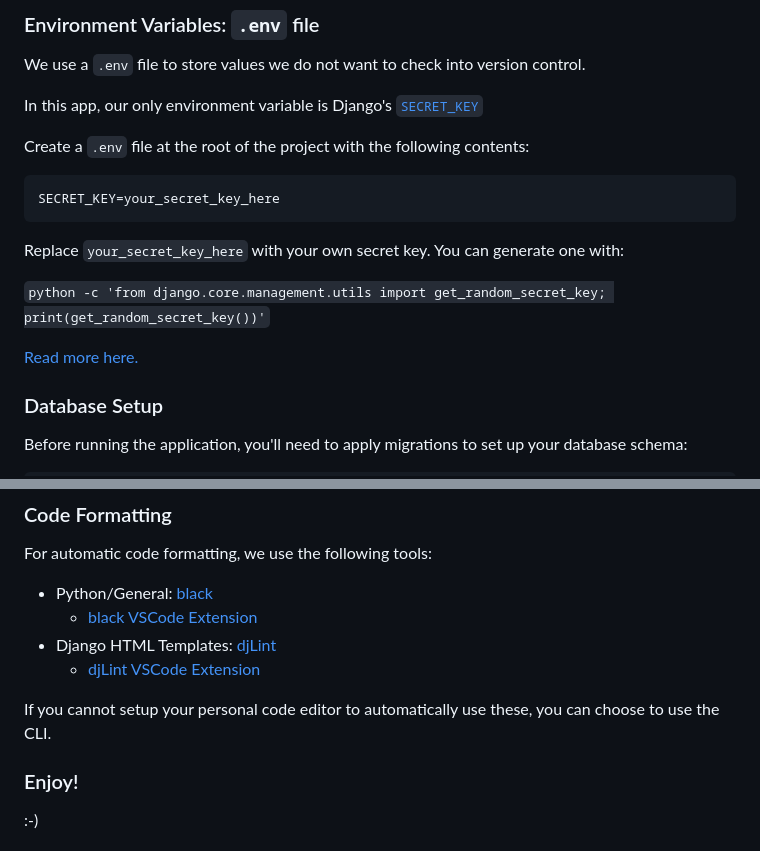
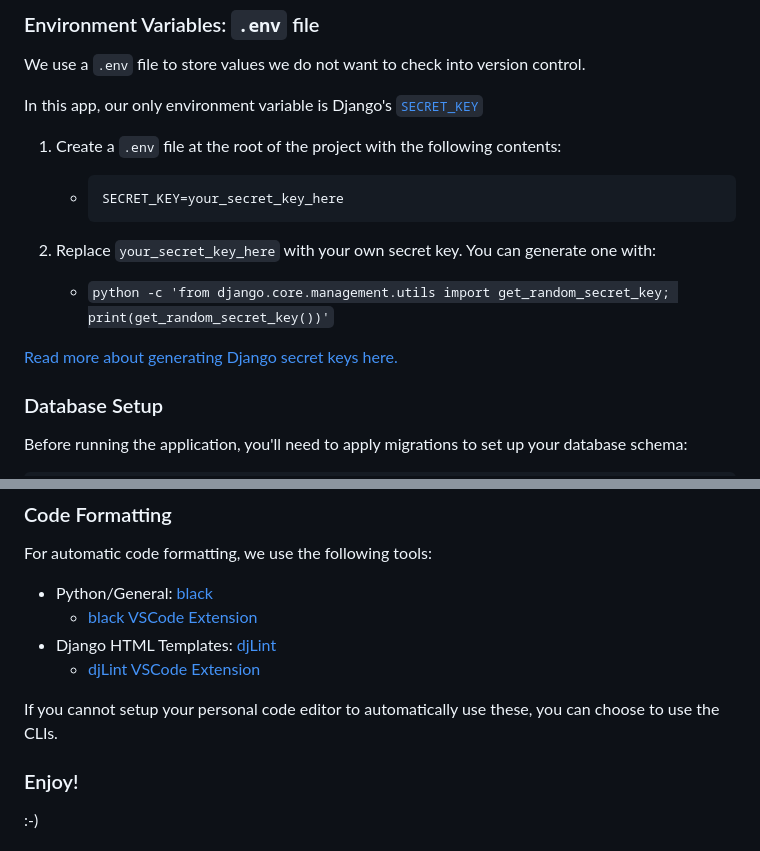
Before and after one commit to treestompz/member_manager, a Markdown page: README.md, 2 parts joined by grey strips. Rendered like a GitHub page.

Commit message:
clarify environment variable instructions, fix typo

````diff
--- a/README.md
+++ b/README.md
@@ -54,16 +54,15 @@ We use a `.env` file to store values we do not want to check into version contro
 
 In this app, our only environment variable is Django's [`SECRET_KEY`](https://docs.djangoproject.com/en/5.0/ref/settings/#std-setting-SECRET_KEY)
 
-Create a `.env` file at the root of the project with the following contents:
-```plaintext
-SECRET_KEY=your_secret_key_here
-```
+1. Create a `.env` file at the root of the project with the following contents:
+   - ```plaintext
+     SECRET_KEY=your_secret_key_here
+     ```
 
-Replace `your_secret_key_here` with your own secret key. You can generate one with:
+2. Replace `your_secret_key_here` with your own secret key. You can generate one with:
+   - `python -c 'from django.core.management.utils import get_random_secret_key; print(get_random_secret_key())'`
 
-`python -c 'from django.core.management.utils import get_random_secret_key; print(get_random_secret_key())'`
-
-[Read more here.](https://humberto.io/blog/tldr-generate-django-secret-key/)
+[Read more about generating Django secret keys here.](https://humberto.io/blog/tldr-generate-django-secret-key/)
 
 ### Database Setup
 
@@ -106,7 +105,7 @@ For automatic code formatting, we use the following tools:
 - Django HTML Templates: [djLint](https://github.com/djlint/djlint)
   - [djLint VSCode Extension](https://marketplace.visualstudio.com/items?itemName=monosans.djlint)
 
-If you cannot setup your personal code editor to automatically use these, you can choose to use the CLI.
+If you cannot setup your personal code editor to automatically use these, you can choose to use the CLIs.
 
 ### Enjoy!
 
````
